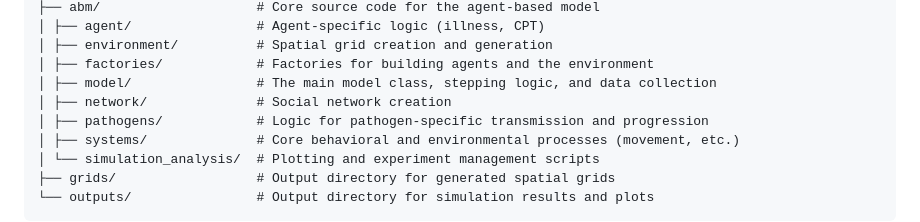
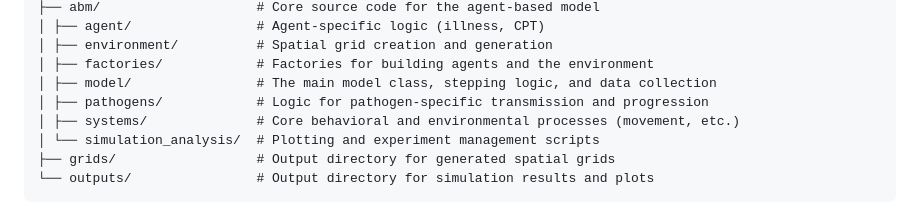
Before and after one commit to charlesaugdupont/springs-abm, a Markdown page: README.md, the part around the change. Rendered like a GitHub page.

Commit message:
minor README update to remove deleted dir in proj structure

```diff
--- a/README.md
+++ b/README.md
@@ -38,7 +38,6 @@ The project is organized into several key directories:
 │ ├── environment/          # Spatial grid creation and generation
 │ ├── factories/            # Factories for building agents and the environment
 │ ├── model/                # The main model class, stepping logic, and data collection
-│ ├── network/              # Social network creation
 │ ├── pathogens/            # Logic for pathogen-specific transmission and progression
 │ ├── systems/              # Core behavioral and environmental processes (movement, etc.)
 │ └── simulation_analysis/  # Plotting and experiment management scripts
```
